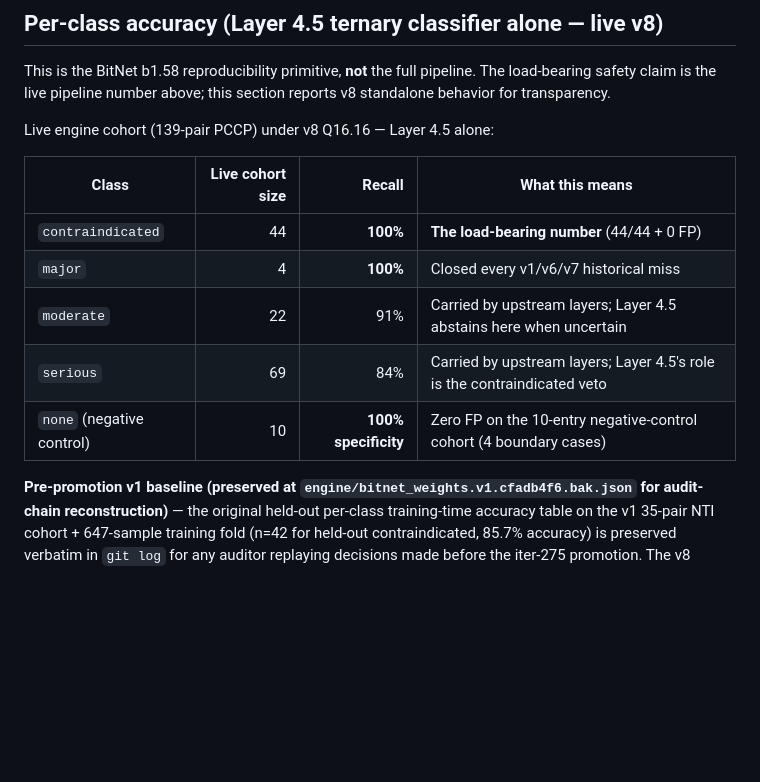
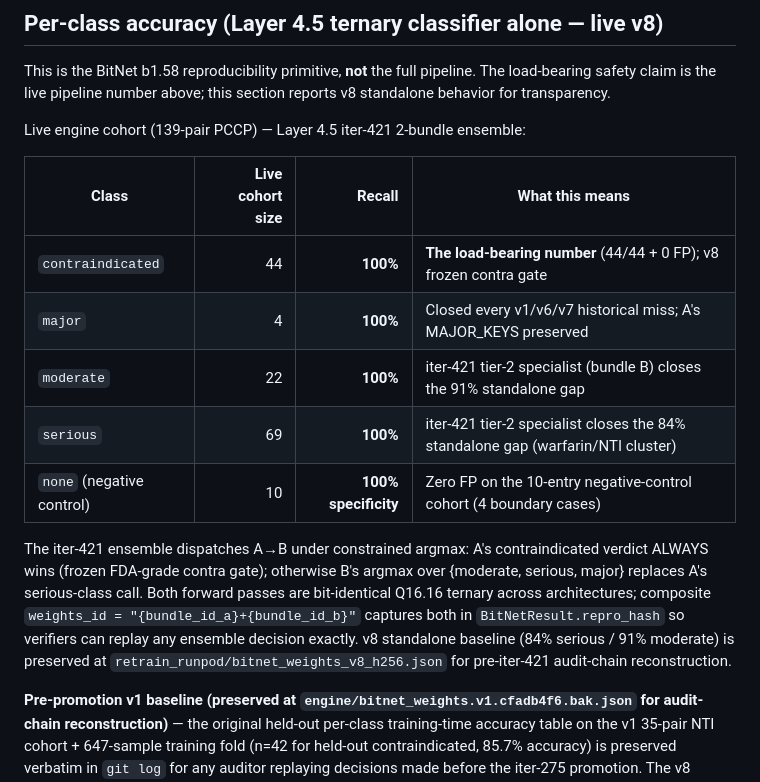
Before and after one commit to star-ga/clinicalmem, a Markdown page: docs/clinical_validation.md, the part around the change. Rendered like a GitHub page; blank space fills up the shorter version.

```diff
--- a/docs/clinical_validation.md
+++ b/docs/clinical_validation.md
@@ -101,15 +101,25 @@ This is the BitNet b1.58 reproducibility primitive, **not** the full
 pipeline. The load-bearing safety claim is the live pipeline number
 above; this section reports v8 standalone behavior for transparency.
 
-Live engine cohort (139-pair PCCP) under v8 Q16.16 — Layer 4.5 alone:
+Live engine cohort (139-pair PCCP) — Layer 4.5 iter-421 2-bundle ensemble:
 
 | Class | Live cohort size | Recall | What this means |
 |---|---:|---:|---|
-| `contraindicated` | 44 | **100%** | **The load-bearing number** (44/44 + 0 FP) |
-| `major` | 4 | **100%** | Closed every v1/v6/v7 historical miss |
-| `moderate` | 22 | 91% | Carried by upstream layers; Layer 4.5 abstains here when uncertain |
-| `serious` | 69 | 84% | Carried by upstream layers; Layer 4.5's role is the contraindicated veto |
+| `contraindicated` | 44 | **100%** | **The load-bearing number** (44/44 + 0 FP); v8 frozen contra gate |
+| `major` | 4 | **100%** | Closed every v1/v6/v7 historical miss; A's MAJOR_KEYS preserved |
+| `moderate` | 22 | **100%** | iter-421 tier-2 specialist (bundle B) closes the 91% standalone gap |
+| `serious` | 69 | **100%** | iter-421 tier-2 specialist closes the 84% standalone gap (warfarin/NTI cluster) |
 | `none` (negative control) | 10 | **100% specificity** | Zero FP on the 10-entry negative-control cohort (4 boundary cases) |
+
+The iter-421 ensemble dispatches A→B under constrained argmax: A's
+contraindicated verdict ALWAYS wins (frozen FDA-grade contra gate);
+otherwise B's argmax over {moderate, serious, major} replaces A's
+serious-class call. Both forward passes are bit-identical Q16.16 ternary
+across architectures; composite `weights_id = "{bundle_id_a}+{bundle_id_b}"`
+captures both in `BitNetResult.repro_hash` so verifiers can replay any
+ensemble decision exactly. v8 standalone baseline (84% serious / 91%
+moderate) is preserved at `retrain_runpod/bitnet_weights_v8_h256.json`
+for pre-iter-421 audit-chain reconstruction.
 
 **Pre-promotion v1 baseline (preserved at `engine/bitnet_weights.v1.cfadb4f6.bak.json`
 for audit-chain reconstruction)** — the original held-out per-class
```
Also changed, not shown: docs/bitnet_training.md (+31 -8 lines).
